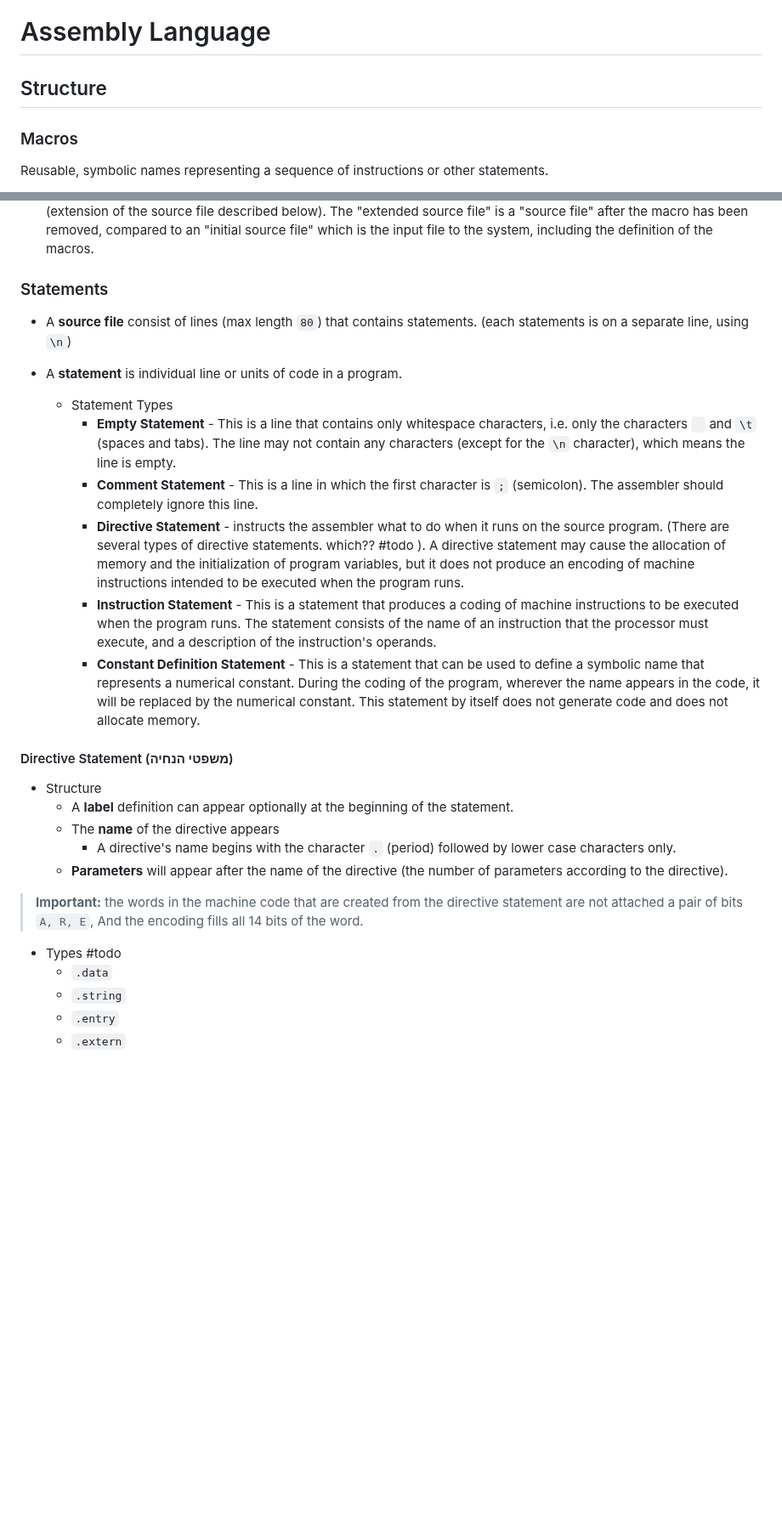
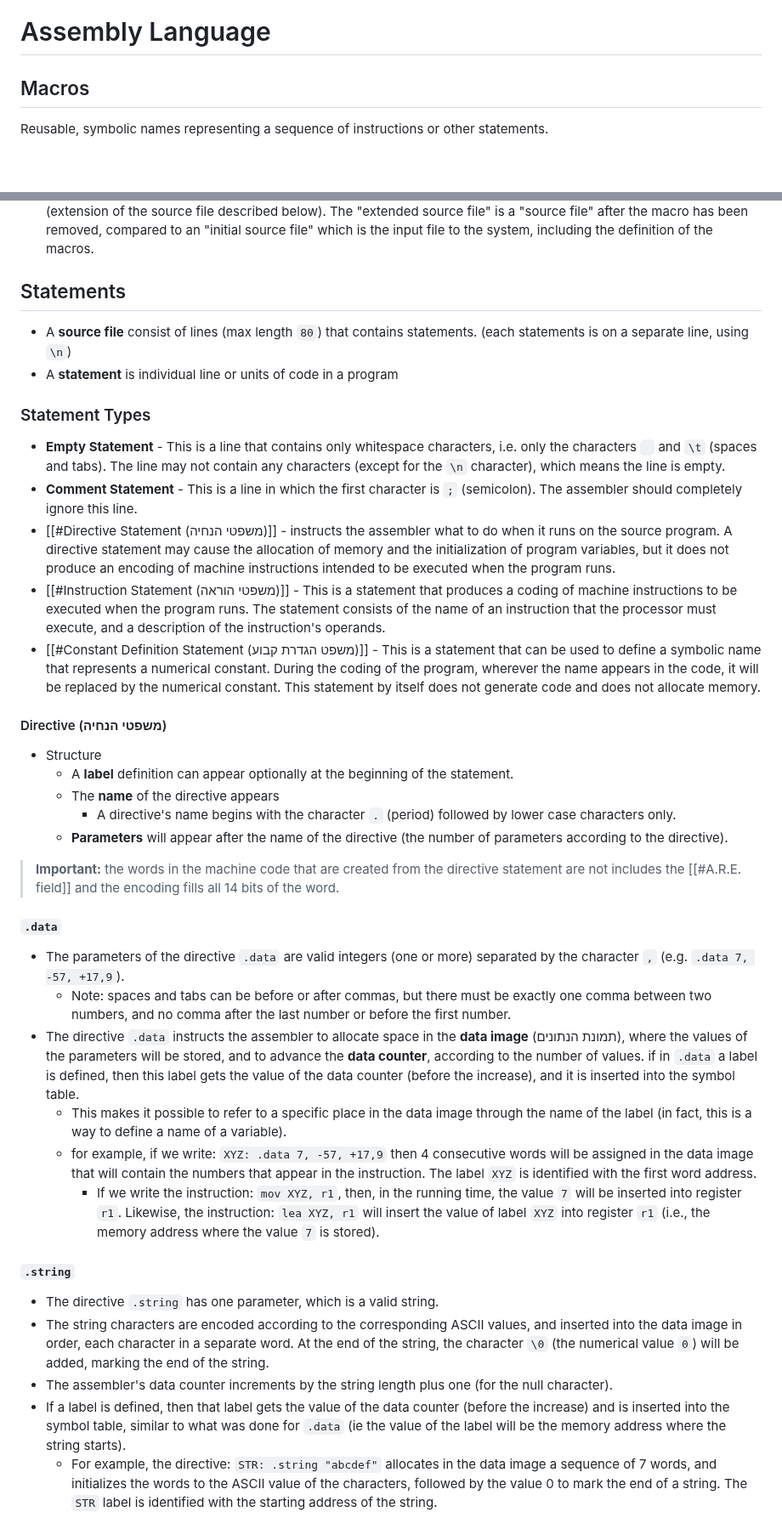
Before and after one commit to adielBm/math-archive, a Markdown page: drafts/Assembler Project.md, 2 parts joined by grey strips. Shown at 85% size. Rendered like a GitHub page; blank space fills up the shorter version.

```diff
--- a/drafts/Assembler Project.md
+++ b/drafts/Assembler Project.md
@@ -245,9 +247,7 @@ ___
 > Note: It is allowed to refer to the label even before it is declared, but provided that it is indeed declared somewhere in the file.
 
 # Assembly Language
-
-## Structure
-### Macros
+## Macros
 
 Reusable, symbolic names representing a sequence of instructions or other statements.
 
@@ -306,20 +306,19 @@ mov A,r1
 - Defining a macro will always be before calling the macro (no need to check it).
 - It is required that the pre-assembler create a file with the extended code that includes the macro expansion. (extension of the source file described below). The "extended source file" is a "source file" after the macro has been removed, compared to an "initial source file" which is the input file to the system, including the definition of the macros.
 
-### Statements
+## Statements
 
 - A **source file** consist of lines (max length `80`) that contains statements. (each statements is on a separate line, using `\n`)
-- A **statement** is individual line or units of code in a program.
+- A **statement** is individual line or units of code in a program
+### Statement Types
 
+- **Empty Statement** - This is a line that contains only whitespace characters, i.e. only the characters ` ` and `\t` (spaces and tabs). The line may not contain any characters (except for the `\n` character), which means the line is empty.
+- **Comment Statement** - This is a line in which the first character is `;` (semicolon). The assembler should completely ignore this line.
+- [[#Directive Statement (משפטי הנחיה)]] - instructs the assembler what to do when it runs on the source program. A directive statement may cause the allocation of memory and the initialization of program variables, but it does not produce an encoding of machine instructions intended to be executed when the program runs.
+- [[#Instruction Statement (משפטי הוראה)]] - This is a statement that produces a coding of machine instructions to be executed when the program runs. The statement consists of the name of an instruction that the processor must execute, and a description of the instruction's operands.
+- [[#Constant Definition Statement (משפט הגדרת קבוע)]] - This is a statement that can be used to define a symbolic name that represents a numerical constant. During the coding of the program, wherever the name appears in the code, it will be replaced by the numerical constant. This statement by itself does not generate code and does not allocate memory.
 
-  - Statement Types
-	- **Empty Statement** - This is a line that contains only whitespace characters, i.e. only the characters ` ` and `\t` (spaces and tabs). The line may not contain any characters (except for the `\n` character), which means the line is empty.
-	- **Comment Statement** - This is a line in which the first character is `;` (semicolon). The assembler should completely ignore this line.
-	- **Directive Statement** - instructs the assembler what to do when it runs on the source program. (There are several types of directive statements. which?? #todo  ). A directive statement may cause the allocation of memory and the initialization of program variables, but it does not produce an encoding of machine instructions intended to be executed when the program runs.
-	- **Instruction Statement** - This is a statement that produces a coding of machine instructions to be executed when the program runs. The statement consists of the name of an instruction that the processor must execute, and a description of the instruction's operands.
-	- **Constant Definition Statement** - This is a statement that can be used to define a symbolic name that represents a numerical constant. During the coding of the program, wherever the name appears in the code, it will be replaced by the numerical constant. This statement by itself does not generate code and does not allocate memory.
-
-#### Directive Statement (משפטי הנחיה)
+#### Directive (משפטי הנחיה)
 
 - Structure
 	- A **label** definition can appear optionally at the beginning of the statement.
@@ -327,10 +326,23 @@ mov A,r1
 		- A directive's name begins with the character `.` (period) followed by lower case characters only.
 	- **Parameters** will appear after the name of the directive (the number of parameters according to the directive).
 
-> **Important:** the words in the machine code that are created from the directive statement are not attached a pair of bits `A, R, E`, And the encoding fills all 14 bits of the word.
+> **Important:** the words in the machine code that are created from the directive statement are not includes the [[#A.R.E. field]] and the encoding fills all 14 bits of the word.
 
-- Types #todo
-	- `.data`
-	- `.string`
-	- `.entry`
-	- `.extern`
+#####  `.data`
+
+- The parameters of the directive `.data` are valid integers (one or more) separated by the character `,` (e.g. `.data 7, -57, +17,9`).
+	- Note: spaces and tabs can be before or after commas, but there must be exactly one comma between two numbers, and no comma after the last number or before the first number.
+- The directive `.data` instructs the assembler to allocate space in the **data image** (תמונת הנתונים), where the values of the parameters will be stored, and to advance the **data counter**, according to the number of values. if in `.data` a label is defined, then this label gets the value of the data counter (before the increase), and it is inserted into the symbol table.
+	- This makes it possible to refer to a specific place in the data image through the name of the label (in fact, this is a way to define a name of a variable).
+	- for example, if we write: `XYZ: .data 7, -57, +17,9` then 4 consecutive words will be assigned in the data image that will contain the numbers that appear in the instruction. The label `XYZ` is identified with the first word address.
+		- If we write the instruction: `mov XYZ, r1`, then, in the running time, the value `7` will be inserted into register `r1`. Likewise, the instruction: `lea XYZ, r1` will insert the value of label `XYZ` into register `r1` (i.e., the memory address where the value `7` is stored).
+
+
+##### `.string`
+
+- The directive `.string` has one parameter, which is a valid string.
+- The string characters are encoded according to the corresponding ASCII values, and inserted into the data image in order, each character in a separate word. At the end of the string, the character `\0` (the numerical value `0`) will be added, marking the end of the string.
+- The assembler's data counter increments by the string length plus one (for the null character).
+- If a label is defined, then that label gets the value of the data counter (before the increase) and is inserted into the symbol table, similar to what was done for `.data` (ie the value of the label will be the memory address where the string starts).
+	- For example, the directive: `STR: .string "abcdef"` allocates in the data image a sequence of 7 words, and initializes the words to the ASCII value of the characters, followed by the value 0 to mark the end of a string. The `STR` label is identified with the starting address of the string.
+
```
Also changed, not shown: other parts of drafts/Assembler Project.md (+50 -40 lines).
